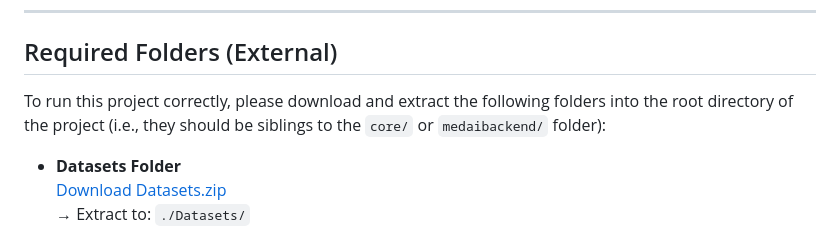
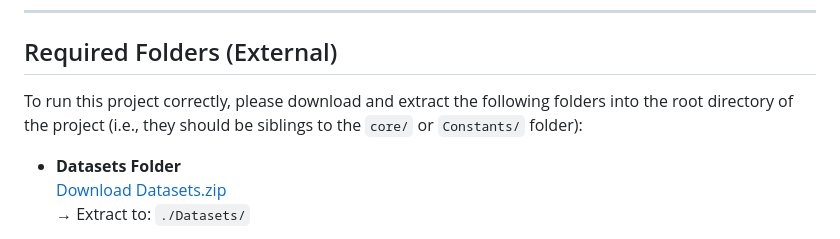
Before and after one commit to UditSax3na/MedAi-backend, a Markdown page: README.md, the part around the change. GitHub-like rendering.

Commit message:
updating readme again

```diff
--- a/README.md
+++ b/README.md
@@ -86,7 +86,7 @@ MedAI is a real-time AI assistant that interacts with users through chat, predic
 
 ## Required Folders (External)
 
-To run this project correctly, please download and extract the following folders into the root directory of the project (i.e., they should be siblings to the `core/` or `medaibackend/` folder):
+To run this project correctly, please download and extract the following folders into the root directory of the project (i.e., they should be siblings to the `core/` or `Constants/` folder):
 
 - **Datasets Folder**
   [Download Datasets.zip](https://drive.google.com/file/d/1rsxa99DE4Org9SgPEVNNH2W8Fs-_UzDM/view?usp=sharing)
```
